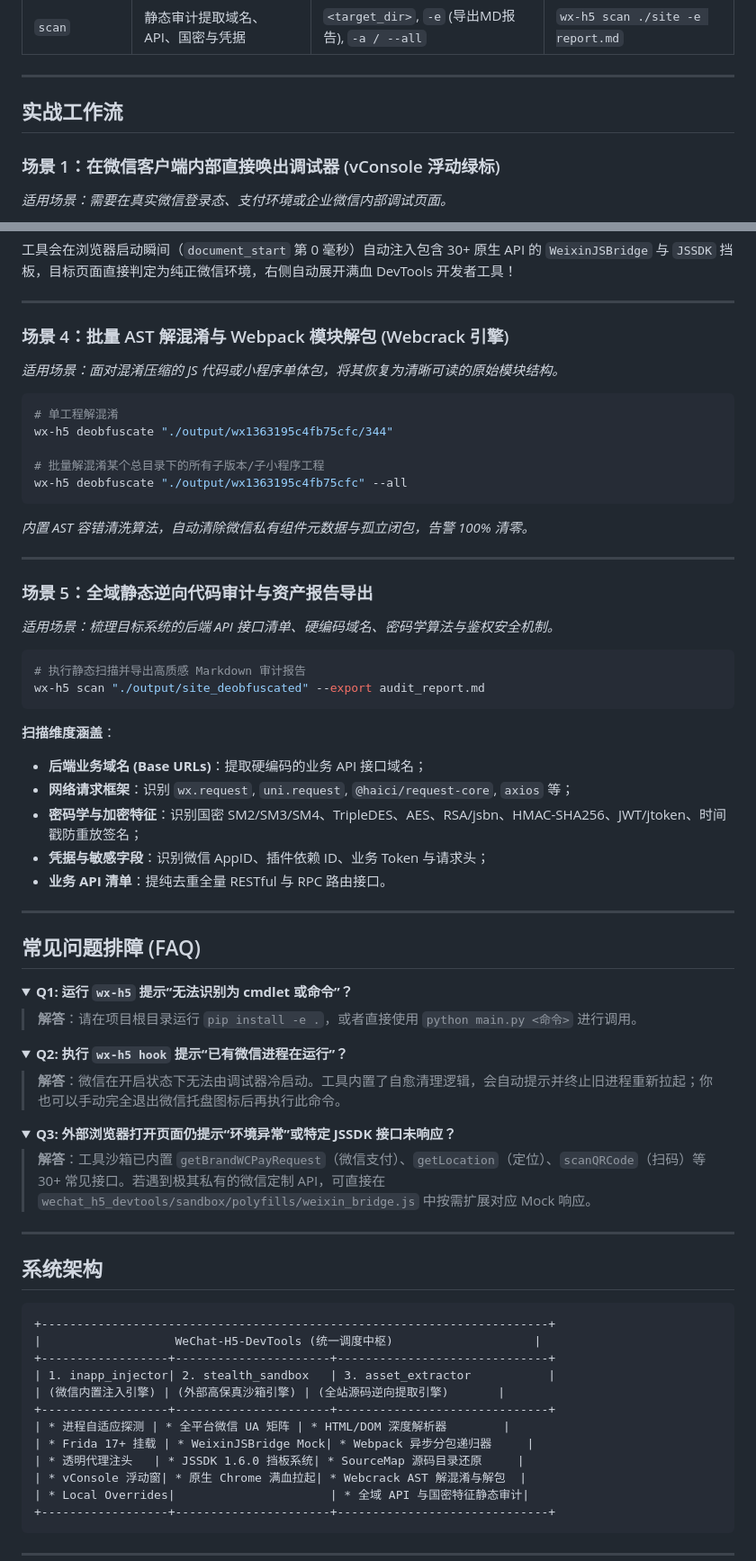
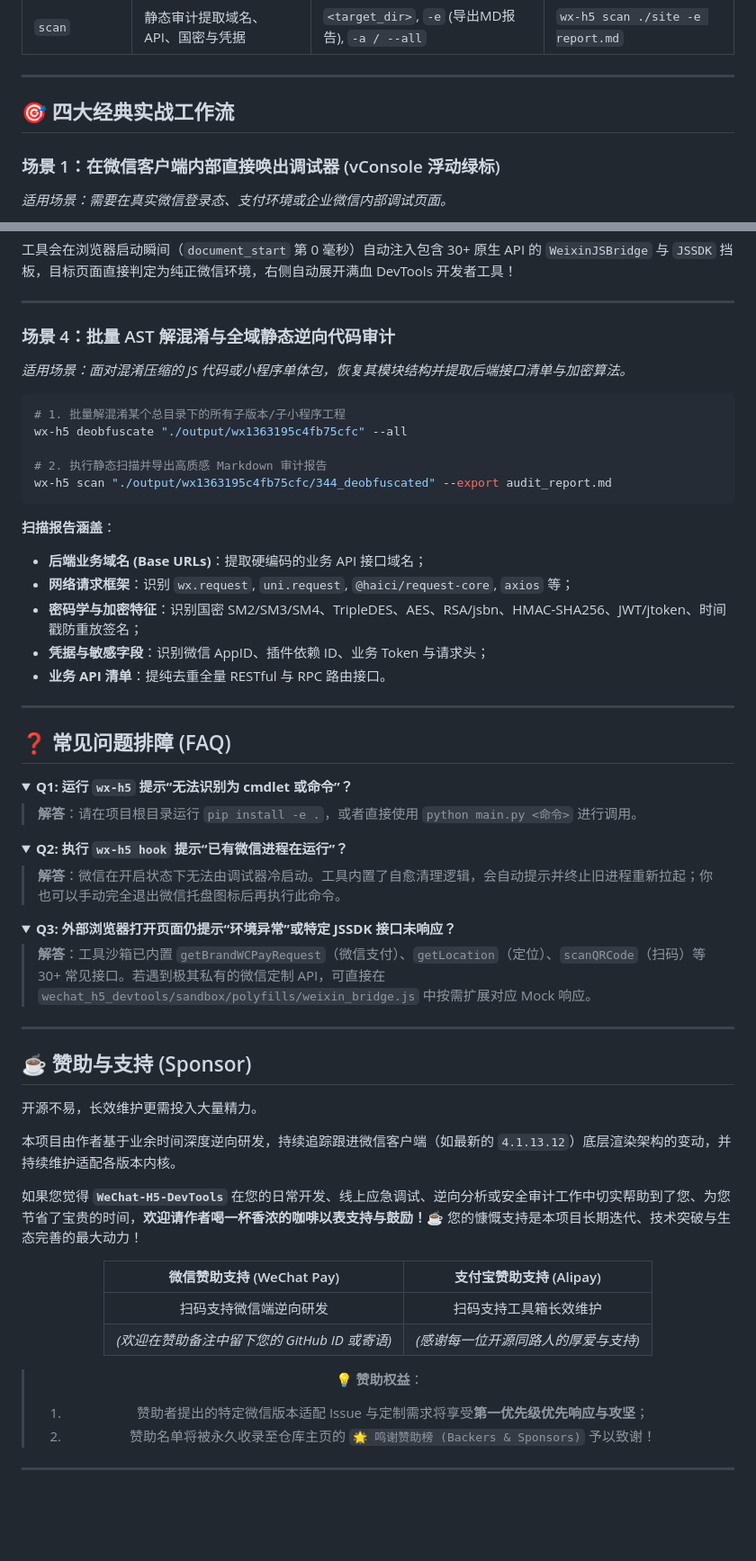
Before and after one commit to xuange520/WeChat-H5-DevTools, a Markdown page: README.md, 2 parts joined by grey strips. Shown at 90% size. Drawn GitHub-style; folded sections open; blank space fills up the shorter version.

Commit message:
docs: add WeChat version compatibility matrix, beginner guide, and sponsor section

````diff
--- a/README.md
+++ b/README.md
@@ -87,7 +118,7 @@ wx-h5 doctor
 
 ---
 
-## 实战工作流
+## 🎯 四大经典实战工作流
 
 ### 场景 1：在微信客户端内部直接唤出调试器 (vConsole 浮动绿标)
 *适用场景：需要在真实微信登录态、支付环境或企业微信内部调试页面。*
@@ -130,29 +161,18 @@ wx-h5 open "https://mp.weixin.qq.com/s/xxxx" --browser chrome --ua android
 
 ---
 
-### 场景 4：批量 AST 解混淆与 Webpack 模块解包 (Webcrack 引擎)
-*适用场景：面对混淆压缩的 JS 代码或小程序单体包，将其恢复为清晰可读的原始模块结构。*
+### 场景 4：批量 AST 解混淆与全域静态逆向代码审计
+*适用场景：面对混淆压缩的 JS 代码或小程序单体包，恢复其模块结构并提取后端接口清单与加密算法。*
 
 ```bash
-# 单工程解混淆
-wx-h5 deobfuscate "./output/wx1363195c4fb75cfc/344"
+# 1. 批量解混淆某个总目录下的所有子版本/子小程序工程
+wx-h5 deobfuscate "./output/wx1363195c4fb75cfc" --all
 
-# 批量解混淆某个总目录下的所有子版本/子小程序工程
-wx-h5 deobfuscate "./output/wx1363195c4fb75cfc" --all
-```
-*内置 AST 容错清洗算法，自动清除微信私有组件元数据与孤立闭包，告警 100% 清零。*
-
----
-
-### 场景 5：全域静态逆向代码审计与资产报告导出
-*适用场景：梳理目标系统的后端 API 接口清单、硬编码域名、密码学算法与鉴权安全机制。*
-
-```bash
-# 执行静态扫描并导出高质感 Markdown 审计报告
-wx-h5 scan "./output/site_deobfuscated" --export audit_report.md
+# 2. 执行静态扫描并导出高质感 Markdown 审计报告
+wx-h5 scan "./output/wx1363195c4fb75cfc/344_deobfuscated" --export audit_report.md
 ```
 
-**扫描维度涵盖**：
+**扫描报告涵盖**：
 * **后端业务域名 (Base URLs)**：提取硬编码的业务 API 接口域名；
 * **网络请求框架**：识别 `wx.request`, `uni.request`, `@haici/request-core`, `axios` 等；
 * **密码学与加密特征**：识别国密 SM2/SM3/SM4、TripleDES、AES、RSA/jsbn、HMAC-SHA256、JWT/jtoken、时间戳防重放签名；
@@ -161,7 +181,7 @@ wx-h5 scan "./output/site_deobfuscated" --export audit_report.md
 
 ---
 
-## 常见问题排障 (FAQ)
+## ❓ 常见问题排障 (FAQ)
 
 <details>
 <summary><strong>Q1: 运行 <code>wx-h5</code> 提示“无法识别为 cmdlet 或命令”？</strong></summary>
@@ -183,19 +203,22 @@ wx-h5 scan "./output/site_deobfuscated" --export audit_report.md
 
 ---
 
-## 系统架构
+## ☕ 赞助与支持 (Sponsor)
 
-```
-+------------------------------------------------------------------------+
-|                   WeChat-H5-DevTools (统一调度中枢)                    |
-+------------------+----------------------+------------------------------+
-| 1. inapp_injector| 2. stealth_sandbox   | 3. asset_extractor           |
-| (微信内置注入引擎) | (外部高保真沙箱引擎) | (全站源码逆向提取引擎)       |
-+------------------+----------------------+------------------------------+
-| * 进程自适应探测 | * 全平台微信 UA 矩阵 | * HTML/DOM 深度解析器        |
-| * Frida 17+ 挂载 | * WeixinJSBridge Mock| * Webpack 异步分包递归器     |
-| * 透明代理注头   | * JSSDK 1.6.0 挡板系统| * SourceMap 源码目录还原     |
-| * vConsole 浮动窗| * 原生 Chrome 满血拉起| * Webcrack AST 解混淆与解包  |
-| * Local Overrides|                      | * 全域 API 与国密特征静态审计|
-+------------------+----------------------+------------------------------+
-```
+开源不易，长效维护更需投入大量精力。
+
+本项目由作者基于业余时间深度逆向研发，持续追踪跟进微信客户端（如最新的 `4.1.13.12`）底层渲染架构的变动，并持续维护适配各版本内核。
+
+如果您觉得 **`WeChat-H5-DevTools`** 在您的日常开发、线上应急调试、逆向分析或安全审计工作中切实帮助到了您、为您节省了宝贵的时间，**欢迎请作者喝一杯香浓的咖啡以表支持与鼓励！☕** 您的慷慨支持是本项目长期迭代、技术突破与生态完善的最大动力！
+
+<div align="center">
+
+| 微信赞助支持 (WeChat Pay) | 支付宝赞助支持 (Alipay) |
+| :---: | :---: |
+| 扫码支持微信端逆向研发 | 扫码支持工具箱长效维护 |
+| *(欢迎在赞助备注中留下您的 GitHub ID 或寄语)* | *(感谢每一位开源同路人的厚爱与支持)* |
+
+> **💡 赞助权益**：
+> 1. 赞助者提出的特定微信版本适配 Issue 与定制需求将享受**第一优先级优先响应与攻坚**；
+> 2. 赞助名单将被永久收录至仓库主页的 `🌟 鸣谢赞助榜 (Backers & Sponsors)` 予以致谢！
+
````
Also changed, not shown: other parts of README.md (+71 -39 lines), README_EN.md (+54 -63 lines).
